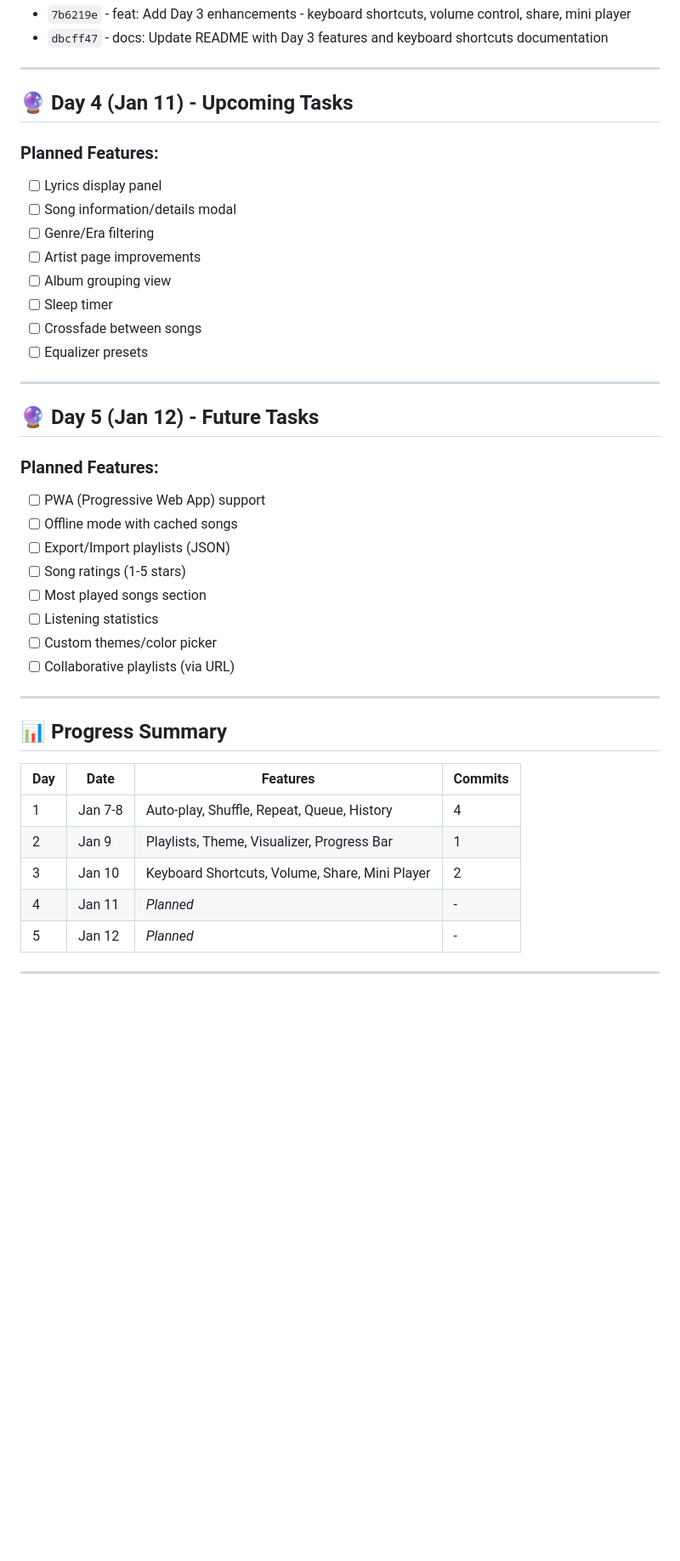
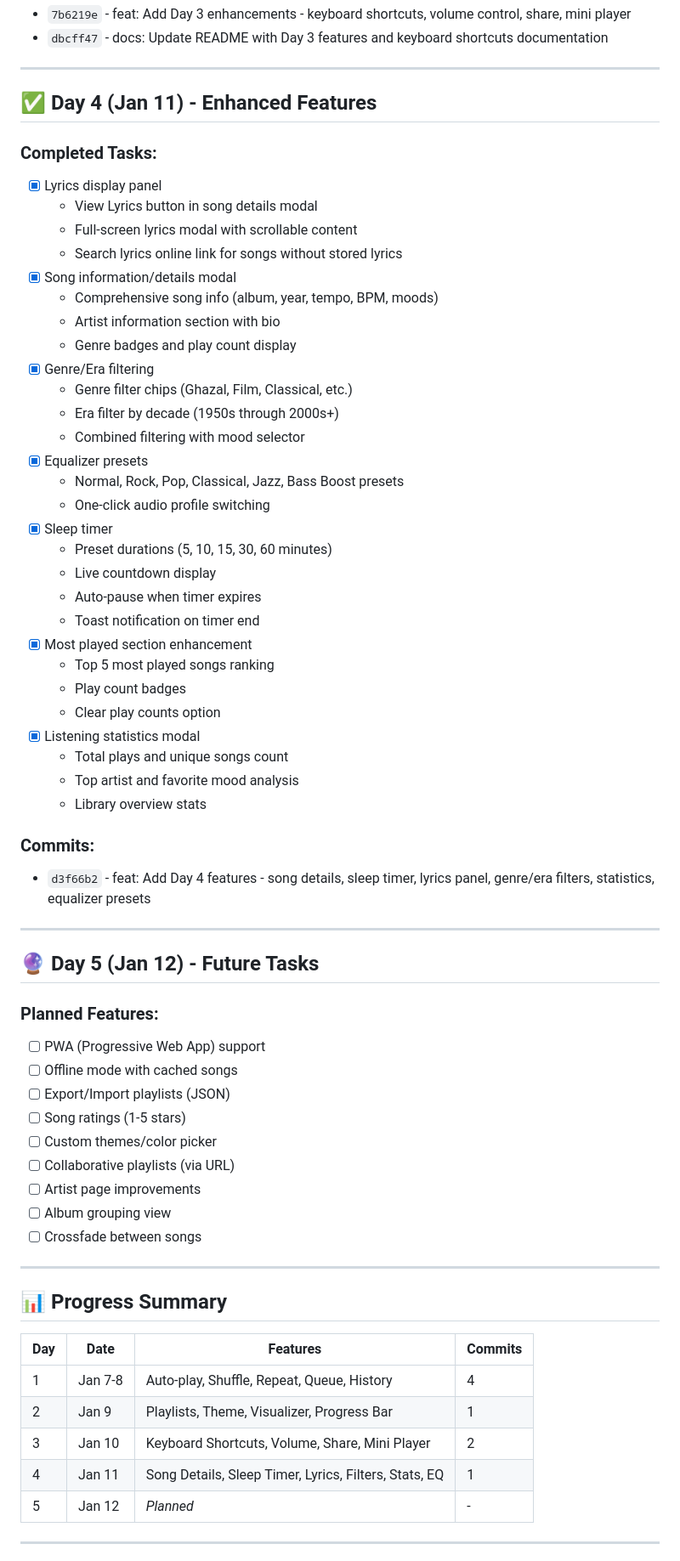
Before and after one commit to garg116611-debug/retro-music-platform-, a Markdown page: TASKS.md, the part around one of its changes. Shown at 85% size. GitHub-like rendering; blank space fills up the shorter version.

Commit message:
docs: Update TASKS.md with Day 4 completed features

```diff
--- a/TASKS.md
+++ b/TASKS.md
@@ -76,17 +76,40 @@
 
 ---
 
-## 🔮 Day 4 (Jan 11) - Upcoming Tasks
+## ✅ Day 4 (Jan 11) - Enhanced Features
 
-### Planned Features:
-- [ ] Lyrics display panel
-- [ ] Song information/details modal
-- [ ] Genre/Era filtering
-- [ ] Artist page improvements
-- [ ] Album grouping view
-- [ ] Sleep timer
-- [ ] Crossfade between songs
-- [ ] Equalizer presets
+### Completed Tasks:
+- [x] Lyrics display panel
+  - View Lyrics button in song details modal
+  - Full-screen lyrics modal with scrollable content
+  - Search lyrics online link for songs without stored lyrics
+- [x] Song information/details modal
+  - Comprehensive song info (album, year, tempo, BPM, moods)
+  - Artist information section with bio
+  - Genre badges and play count display
+- [x] Genre/Era filtering
+  - Genre filter chips (Ghazal, Film, Classical, etc.)
+  - Era filter by decade (1950s through 2000s+)
+  - Combined filtering with mood selector
+- [x] Equalizer presets
+  - Normal, Rock, Pop, Classical, Jazz, Bass Boost presets
+  - One-click audio profile switching
+- [x] Sleep timer
+  - Preset durations (5, 10, 15, 30, 60 minutes)
+  - Live countdown display
+  - Auto-pause when timer expires
+  - Toast notification on timer end
+- [x] Most played section enhancement
+  - Top 5 most played songs ranking
+  - Play count badges
+  - Clear play counts option
+- [x] Listening statistics modal
+  - Total plays and unique songs count
+  - Top artist and favorite mood analysis
+  - Library overview stats
+
+### Commits:
+- `d3f66b2` - feat: Add Day 4 features - song details, sleep timer, lyrics panel, genre/era filters, statistics, equalizer presets
 
 ---
 
@@ -97,10 +120,11 @@
 - [ ] Offline mode with cached songs
 - [ ] Export/Import playlists (JSON)
 - [ ] Song ratings (1-5 stars)
-- [ ] Most played songs section
-- [ ] Listening statistics
 - [ ] Custom themes/color picker
 - [ ] Collaborative playlists (via URL)
+- [ ] Artist page improvements
+- [ ] Album grouping view
+- [ ] Crossfade between songs
 
 ---
 
@@ -111,7 +135,7 @@
 | 1 | Jan 7-8 | Auto-play, Shuffle, Repeat, Queue, History | 4 |
 | 2 | Jan 9 | Playlists, Theme, Visualizer, Progress Bar | 1 |
 | 3 | Jan 10 | Keyboard Shortcuts, Volume, Share, Mini Player | 2 |
-| 4 | Jan 11 | *Planned* | - |
+| 4 | Jan 11 | Song Details, Sleep Timer, Lyrics, Filters, Stats, EQ | 1 |
 | 5 | Jan 12 | *Planned* | - |
 
 ---
```
Also changed, not shown: other parts of TASKS.md (+1 -1 lines).
